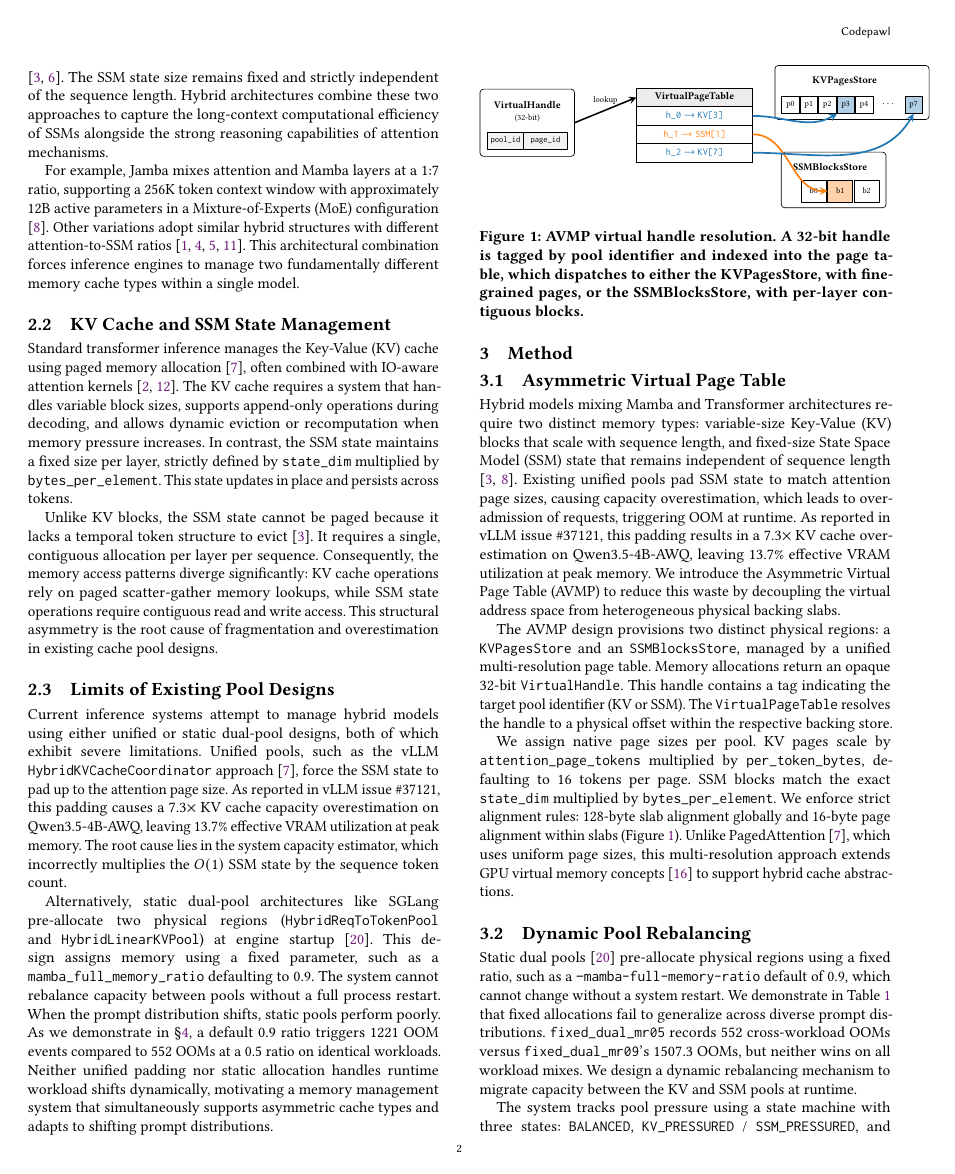
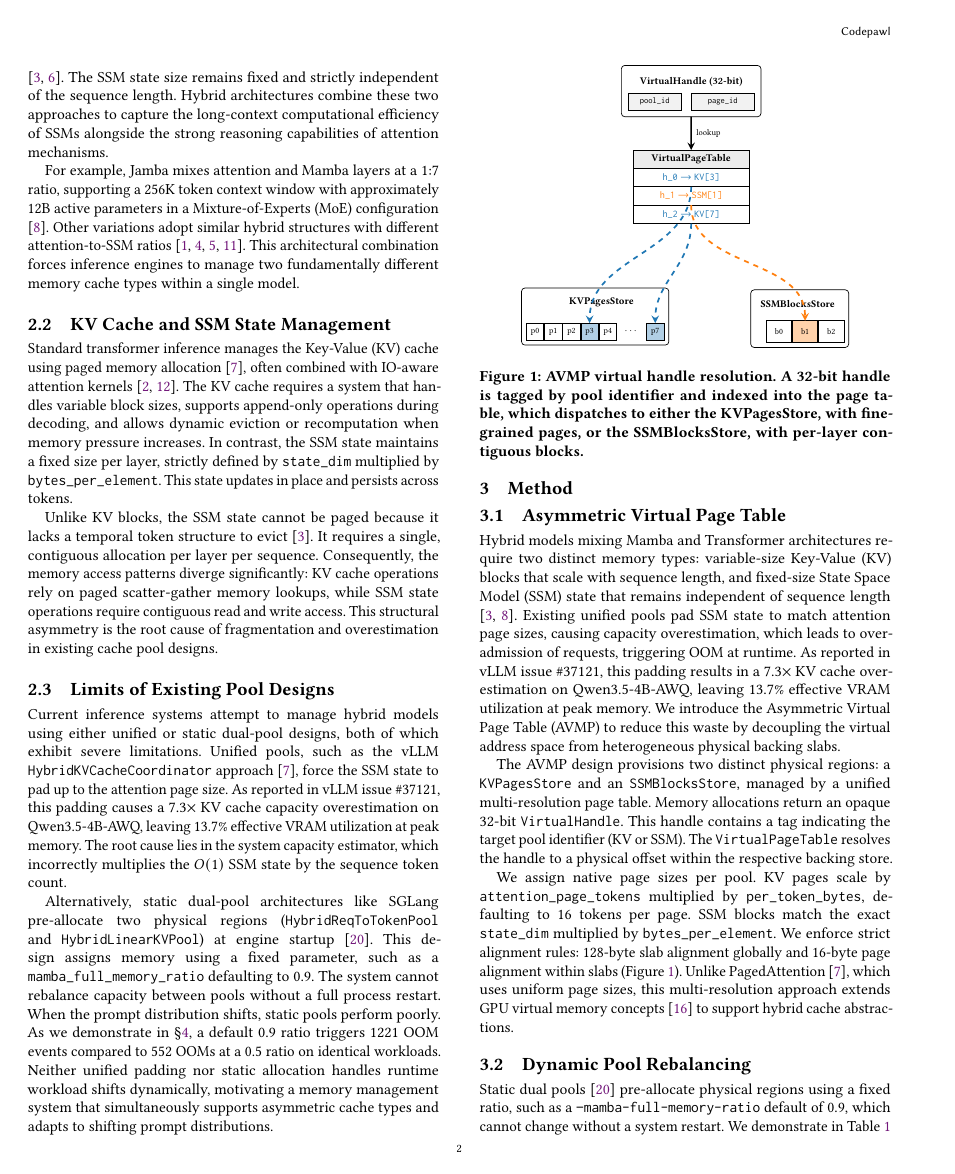
Before and after one commit to codepawl/cachepawl, a LaTeX paper (research/avmp/paper.tex, which reads research/avmp/sections/03-method.tex): page 2 of 7. Compiled offline with pdfLaTeX.

Commit message:
fix(paper): vertical Fig 1 flow and Fig 2 label spacing
Reorient Figure 1 (page table structure) from a three-column horizontal
layout into a top-to-bottom flow: VirtualHandle -> VirtualPageTable ->
KVPagesStore + SSMBlocksStore side by side. The vertical version is
narrower and resolves a 22.83pt overfull hbox that was carried over
from the previous layout. Render the per-row mapping arrows dashed so
the solid lookup arrow reads as the primary control-flow edge, and
re-center the bit-field boxes so the lookup line is truly vertical.

In Figure 2 (state machine), spread KV_PRESSURED and SSM_PRESSURED
outward (5mm -> 10mm lateral, 15mm -> 20mm vertical) and push
REBALANCING further down (28mm -> 46mm). The previous spacing left
the diagonal arrows shorter than their footnotesize labels, so the
labels overhung the arrow ends and visually overlapped the
state-node borders. Smaller font (footnotesize -> scriptsize) plus
the wider gaps now keep every label inside its arrow length. Trimmed
state minimum_width 22mm -> 20mm and reduced bend angles (35 -> 20,
18 -> 15) so the figure remains inside the sigconf column.

```diff
--- a/research/avmp/sections/03-method.tex
+++ b/research/avmp/sections/03-method.tex
@@ -69,93 +69,92 @@ inner sep=0pt,
 font=\tiny,
 fill=white
 },
-kvarrow/.style={->, line width=1.0pt, kvblue},
-ssmarrow/.style={->, line width=1.0pt, ssmorange},
+kvarrow/.style={->, line width=1.0pt, kvblue, dashed},
+ssmarrow/.style={->, line width=1.0pt, ssmorange, dashed},
 lookup/.style={->, line width=0.9pt}
 ]
 
-% ===== VirtualHandle: left column =====
-\node[font=\scriptsize\bfseries] (htitle) at (0,0.55) {VirtualHandle};
-\node[font=\tiny] (hsub) at (0,0.27) {(32-bit)};
+% ===== VirtualHandle: top =====
+\node[font=\scriptsize\bfseries] (htitle) at (0,3.45) {VirtualHandle (32-bit)};
 
-\node[bitbox, minimum width=7.5mm] (pool) at (-0.45,-0.18)
+\node[bitbox, minimum width=11mm, anchor=east] (pool) at (-0.20,3.05)
 {\texttt{pool\_id}};
-\node[bitbox, minimum width=9.0mm, anchor=west] (page) at (pool.east)
+\node[bitbox, minimum width=13mm, anchor=west] (page) at (0.00,3.05)
 {\texttt{page\_id}};
 
 \node[
 draw,
 rounded corners=2pt,
-fit=(htitle)(hsub)(pool)(page),
-inner sep=1.5mm
+fit=(htitle)(pool)(page),
+inner sep=1.4mm
 ] (hbox) {};
 
-% ===== VirtualPageTable: middle column =====
-\node[pthdr, anchor=north west] (pthdr) at (2.25,0.90)
+% ===== VirtualPageTable: middle =====
+\node[pthdr, anchor=north] (pthdr) at (0,2.05)
 {VirtualPageTable};
 
-\node[ptrow, anchor=north west] (r0) at (pthdr.south west)
+\node[ptrow, anchor=north] (r0) at (pthdr.south)
 {\textcolor{kvblue}{\texttt{h\_0} $\to$ \texttt{KV[3]}}};
 
-\node[ptrow, anchor=north west] (r1) at (r0.south west)
+\node[ptrow, anchor=north] (r1) at (r0.south)
 {\textcolor{ssmorange}{\texttt{h\_1} $\to$ \texttt{SSM[1]}}};
 
-\node[ptrow, anchor=north west] (r2) at (r1.south west)
+\node[ptrow, anchor=north] (r2) at (r1.south)
 {\textcolor{kvblue}{\texttt{h\_2} $\to$ \texttt{KV[7]}}};
 
-% ===== KVPagesStore: top right =====
-\node[font=\scriptsize\bfseries] (kvtitle) at (6.55,1.05)
+% ===== KVPagesStore: bottom left =====
+\node[font=\scriptsize\bfseries, anchor=south] (kvtitle) at (-1.85,-1.30)
 {KVPagesStore};
 
-\node[pcell, anchor=west] (kvp0) at (5.25,0.55) {p0};
-\node[pcell, right=0.2mm of kvp0] (kvp1) {p1};
-\node[pcell, right=0.2mm of kvp1] (kvp2) {p2};
-\node[pcell, right=0.2mm of kvp2, fill=kvblue!35] (kvp3) {p3};
-\node[pcell, right=0.2mm of kvp3] (kvp4) {p4};
-\node[font=\tiny, right=0.8mm of kvp4] (kvdots) {$\cdots$};
-\node[pcell, right=0.8mm of kvdots, fill=kvblue!35] (kvp7) {p7};
+\node[pcell, anchor=west] (kvp0) at (-3.40,-1.70) {p0};
+\node[pcell, right=0.15mm of kvp0] (kvp1) {p1};
+\node[pcell, right=0.15mm of kvp1] (kvp2) {p2};
+\node[pcell, right=0.15mm of kvp2, fill=kvblue!35] (kvp3) {p3};
+\node[pcell, right=0.15mm of kvp3] (kvp4) {p4};
+\node[font=\tiny, right=0.6mm of kvp4] (kvdots) {$\cdots$};
+\node[pcell, right=0.6mm of kvdots, fill=kvblue!35] (kvp7) {p7};
 
 \node[
 draw,
 rounded corners=2pt,
 fit=(kvtitle)(kvp0)(kvp7),
-inner xsep=1.4mm,
-inner ysep=1.2mm
+inner xsep=1.0mm,
+inner ysep=1.0mm
 ] (kvbox) {};
 
 % ===== SSMBlocksStore: bottom right =====
-\node[font=\scriptsize\bfseries] (ssmtitle) at (6.25,-0.72)
+\node[font=\scriptsize\bfseries, anchor=south] (ssmtitle) at (2.20,-1.30)
 {SSMBlocksStore};
 
-\node[bcell, anchor=west] (ssmb0) at (5.65,-1.22) {b0};
-\node[bcell, right=0.25mm of ssmb0, fill=ssmorange!35] (ssmb1) {b1};
-\node[bcell, right=0.25mm of ssmb1] (ssmb2) {b2};
+\node[bcell, anchor=west] (ssmb0) at (1.55,-1.70) {b0};
+\node[bcell, right=0.2mm of ssmb0, fill=ssmorange!35] (ssmb1) {b1};
+\node[bcell, right=0.2mm of ssmb1] (ssmb2) {b2};
 
 \node[
 draw,
 rounded corners=2pt,
 fit=(ssmtitle)(ssmb0)(ssmb2),
-inner xsep=1.4mm,
-inner ysep=1.2mm
+inner xsep=1.0mm,
+inner ysep=1.0mm
 ] (ssmbox) {};
 
 % ===== Arrows =====
 \draw[lookup]
-(hbox.east) -- node[above, font=\tiny] {lookup} (pthdr.west);
+(hbox.south) -- node[right, font=\tiny] {lookup} (pthdr.north);
 
 \draw[kvarrow]
-(r0.east) to[out=0,in=210] (kvp3.south west);
+(r0.south) to[out=270,in=90] (kvp3.north);
 
 \draw[ssmarrow]
-(r1.east) to[out=0,in=180] (ssmb1.west);
+(r1.south) to[out=270,in=90] (ssmb1.north);
 
 \draw[kvarrow]
-(r2.east) to[out=0,in=240] (kvp7.south);
+(r2.south) to[out=270,in=90] (kvp7.north);
 
 \end{tikzpicture}
 \caption{AVMP virtual handle resolution. A 32-bit handle is tagged by pool identifier and indexed into the page table, which dispatches to either the KVPagesStore, with fine-grained pages, or the SSMBlocksStore, with per-layer contiguous blocks.}
 \label{fig:page-table-structure}
-\Description{Block diagram of AVMP handle resolution. On the left, a VirtualHandle container holds two sub-fields: a pool identifier and a page identifier. A solid lookup arrow leads to the central VirtualPageTable, which holds three colored entries that map handles to backing-store coordinates. Two stores sit on the right: KVPagesStore on top with visible pages plus an ellipsis and a highlighted seventh page, and SSMBlocksStore below with three blocks. Colored arrows route each page-table entry to the specific highlighted cell it indexes, using blue for KV and orange for SSM.}
+\Description{Block diagram of AVMP handle resolution arranged top-to-bottom. At the top, a VirtualHandle container holds two sub-fields: a pool identifier and a page identifier. A solid lookup arrow points down to the VirtualPageTable in the middle, which holds three colored entries that map handles to backing-store coordinates. Two stores sit at the bottom: KVPagesStore on the left with visible pages plus an ellipsis and a highlighted seventh page, and SSMBlocksStore on the right with three blocks. Colored arrows curve down from each page-table entry to the specific highlighted cell it indexes, using blue for KV and orange for SSM.}
 \end{figure}
 
 \subsection{Dynamic Pool Rebalancing}
```
Also changed, not shown: research/avmp/sections/03-method.tex (16 more changed lines).
